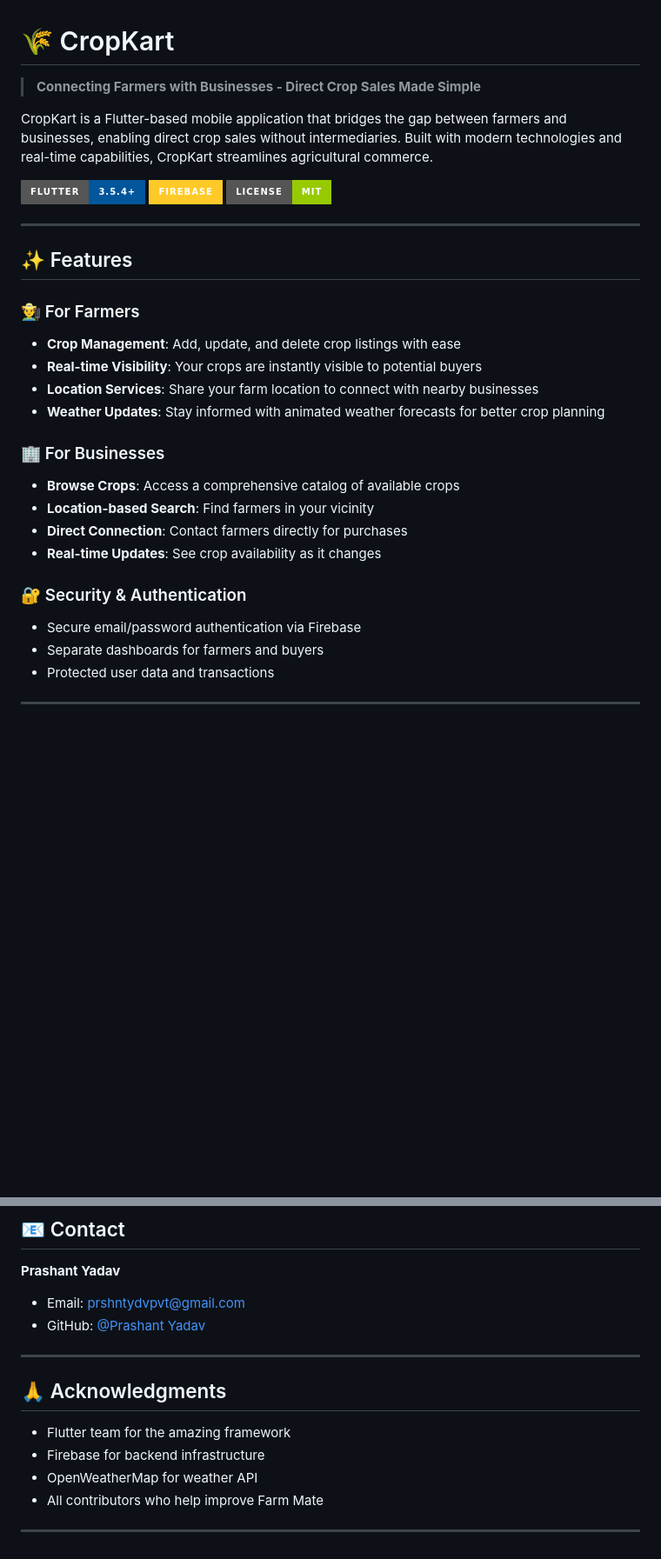
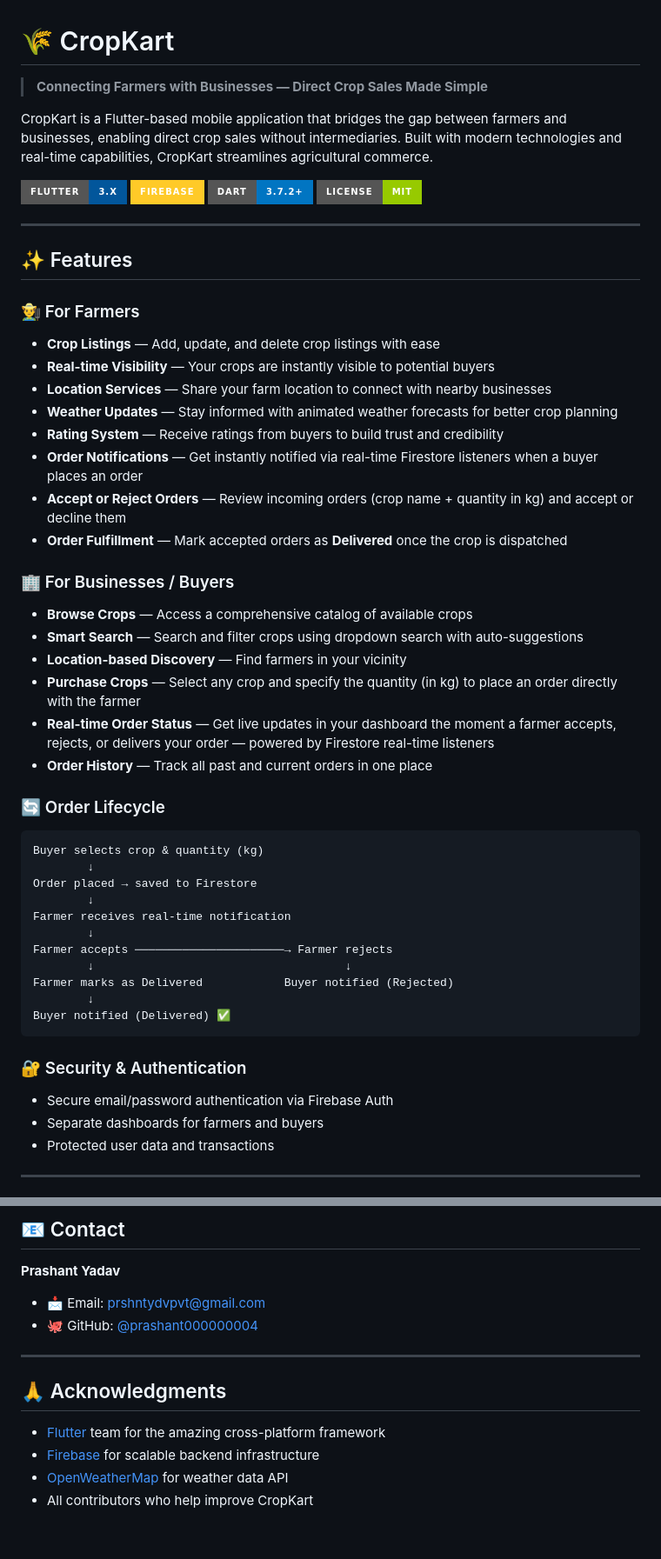
Before and after one commit to prashant000000004/cropKart, a Markdown page: README.md, 2 parts joined by grey strips. Shown at 87% size. Drawn GitHub-style; badges without logos; blank space fills up the shorter version.

````diff
--- a/README.md
+++ b/README.md
@@ -1,11 +1,12 @@
 # 🌾 CropKart
 
-> **Connecting Farmers with Businesses - Direct Crop Sales Made Simple**
+> **Connecting Farmers with Businesses — Direct Crop Sales Made Simple**
 
 CropKart is a Flutter-based mobile application that bridges the gap between farmers and businesses, enabling direct crop sales without intermediaries. Built with modern technologies and real-time capabilities, CropKart streamlines agricultural commerce.
 
-[![Flutter](https://img.shields.io/badge/Flutter-3.5.4+-02569B?style=for-the-badge&logo=flutter&logoColor=white)](https://flutter.dev)
+[![Flutter](https://img.shields.io/badge/Flutter-3.x-02569B?style=for-the-badge&logo=flutter&logoColor=white)](https://flutter.dev)
 [![Firebase](https://img.shields.io/badge/Firebase-FFCA28?style=for-the-badge&logo=firebase&logoColor=black)](https://firebase.google.com)
+[![Dart](https://img.shields.io/badge/Dart-3.7.2+-0175C2?style=for-the-badge&logo=dart&logoColor=white)](https://dart.dev)
 [![License](https://img.shields.io/badge/License-MIT-green.svg?style=for-the-badge)](LICENSE)
 
 ---
@@ -13,19 +14,44 @@ CropKart is a Flutter-based mobile application that bridges the gap between farm
 ## ✨ Features
 
 ### 👨‍🌾 For Farmers
-- **Crop Management**: Add, update, and delete crop listings with ease
-- **Real-time Visibility**: Your crops are instantly visible to potential buyers
-- **Location Services**: Share your farm location to connect with nearby businesses
-- **Weather Updates**: Stay informed with animated weather forecasts for better crop planning
 
-### 🏢 For Businesses
-- **Browse Crops**: Access a comprehensive catalog of available crops
-- **Location-based Search**: Find farmers in your vicinity
-- **Direct Connection**: Contact farmers directly for purchases
-- **Real-time Updates**: See crop availability as it changes
+- **Crop Listings** — Add, update, and delete crop listings with ease
+- **Real-time Visibility** — Your crops are instantly visible to potential buyers
+- **Location Services** — Share your farm location to connect with nearby businesses
+- **Weather Updates** — Stay informed with animated weather forecasts for better crop planning
+- **Rating System** — Receive ratings from buyers to build trust and credibility
+- **Order Notifications** — Get instantly notified via real-time Firestore listeners when a buyer places an order
+- **Accept or Reject Orders** — Review incoming orders (crop name + quantity in kg) and accept or decline them
+- **Order Fulfillment** — Mark accepted orders as **Delivered** once the crop is dispatched
+
+### 🏢 For Businesses / Buyers
+
+- **Browse Crops** — Access a comprehensive catalog of available crops
+- **Smart Search** — Search and filter crops using dropdown search with auto-suggestions
+- **Location-based Discovery** — Find farmers in your vicinity
+- **Purchase Crops** — Select any crop and specify the quantity (in kg) to place an order directly with the farmer
+- **Real-time Order Status** — Get live updates in your dashboard the moment a farmer accepts, rejects, or delivers your order — powered by Firestore real-time listeners
+- **Order History** — Track all past and current orders in one place
+
+### 🔄 Order Lifecycle
+
+```
+Buyer selects crop & quantity (kg)
+        ↓
+Order placed → saved to Firestore
+        ↓
+Farmer receives real-time notification
+        ↓
+Farmer accepts ──────────────────────→ Farmer rejects
+        ↓                                     ↓
+Farmer marks as Delivered            Buyer notified (Rejected)
+        ↓
+Buyer notified (Delivered) ✅
+```
 
 ### 🔐 Security & Authentication
-- Secure email/password authentication via Firebase
+
+- Secure email/password authentication via Firebase Auth
 - Separate dashboards for farmers and buyers
 - Protected user data and transactions
 
@@ -318,16 +495,14 @@ This project is licensed under the MIT License - see the [LICENSE](LICENSE) file
 
 **Prashant Yadav**
 
-- Email: prshntydvpvt@gmail.com
-- GitHub: [@Prashant Yadav](https://github.com/prashant000000004)
+- 📩 Email: [prshntydvpvt@gmail.com](mailto:prshntydvpvt@gmail.com)
+- 🐙 GitHub: [@prashant000000004](https://github.com/prashant000000004)
 
 ---
 
 ## 🙏 Acknowledgments
 
-- Flutter team for the amazing framework
-- Firebase for backend infrastructure
-- OpenWeatherMap for weather API
-- All contributors who help improve Farm Mate
-
----
+- [Flutter](https://flutter.dev) team for the amazing cross-platform framework
+- [Firebase](https://firebase.google.com) for scalable backend infrastructure
+- [OpenWeatherMap](https://openweathermap.org) for weather data API
+- All contributors who help improve CropKart
````
Also changed, not shown: other parts of README.md (+197 -46 lines).
